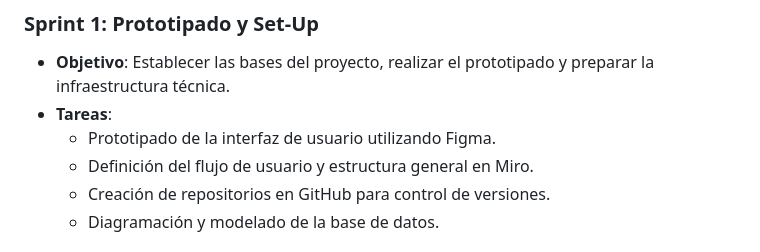
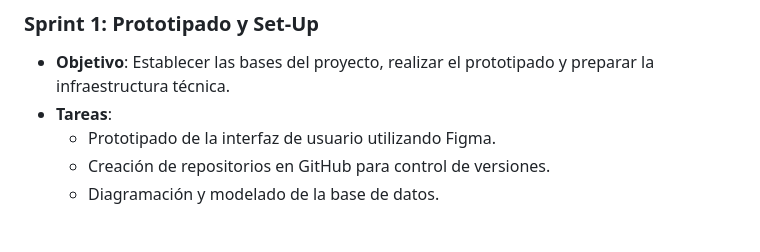
Before and after one commit to delgados-coder/TaskMate--CILSA-, a Markdown page: README.md, the part around the change. GitHub-like rendering.

```diff
--- a/README.md
+++ b/README.md
@@ -21,7 +21,6 @@ Las reuniones de revisión de progreso se realizan semanalmente los lunes.
 - **Objetivo**: Establecer las bases del proyecto, realizar el prototipado y preparar la infraestructura técnica.
 - **Tareas**:
   - Prototipado de la interfaz de usuario utilizando Figma.
-  - Definición del flujo de usuario y estructura general en Miro.
   - Creación de repositorios en GitHub para control de versiones.
   - Diagramación y modelado de la base de datos.
 
```
